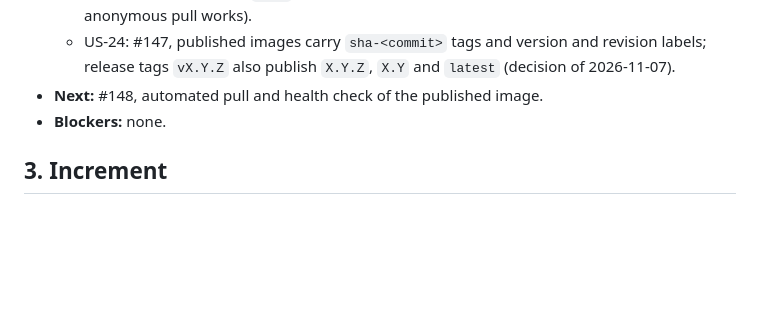
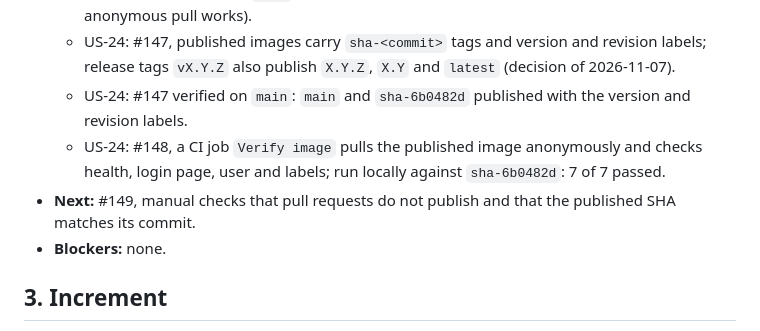
Before and after one commit to ceciliagalvaoo/hospital-devops, a Markdown page: docs/sprints/sprint-1.md, the part around the change. GitHub-like rendering; blank space fills up the shorter version.

```diff
--- a/docs/sprints/sprint-1.md
+++ b/docs/sprints/sprint-1.md
@@ -108,7 +108,9 @@ Each entry records the completed work, the next action and any blockers. Entries
   - US-24: #146, a CI job `Publish` pushes the image to GHCR after the required checks pass on `main`.
   - US-24: #146 verified on `main`: the first image was published to GHCR (public package, anonymous pull works).
   - US-24: #147, published images carry `sha-<commit>` tags and version and revision labels; release tags `vX.Y.Z` also publish `X.Y.Z`, `X.Y` and `latest` (decision of 2026-11-07).
-- **Next:** #148, automated pull and health check of the published image.
+  - US-24: #147 verified on `main`: `main` and `sha-6b0482d` published with the version and revision labels.
+  - US-24: #148, a CI job `Verify image` pulls the published image anonymously and checks health, login page, user and labels; run locally against `sha-6b0482d`: 7 of 7 passed.
+- **Next:** #149, manual checks that pull requests do not publish and that the published SHA matches its commit.
 - **Blockers:** none.
 
 ## 3. Increment
```
Also changed, not shown: README.md (+10 -2 lines), docs/docker-build.md (+1 -0 lines).
